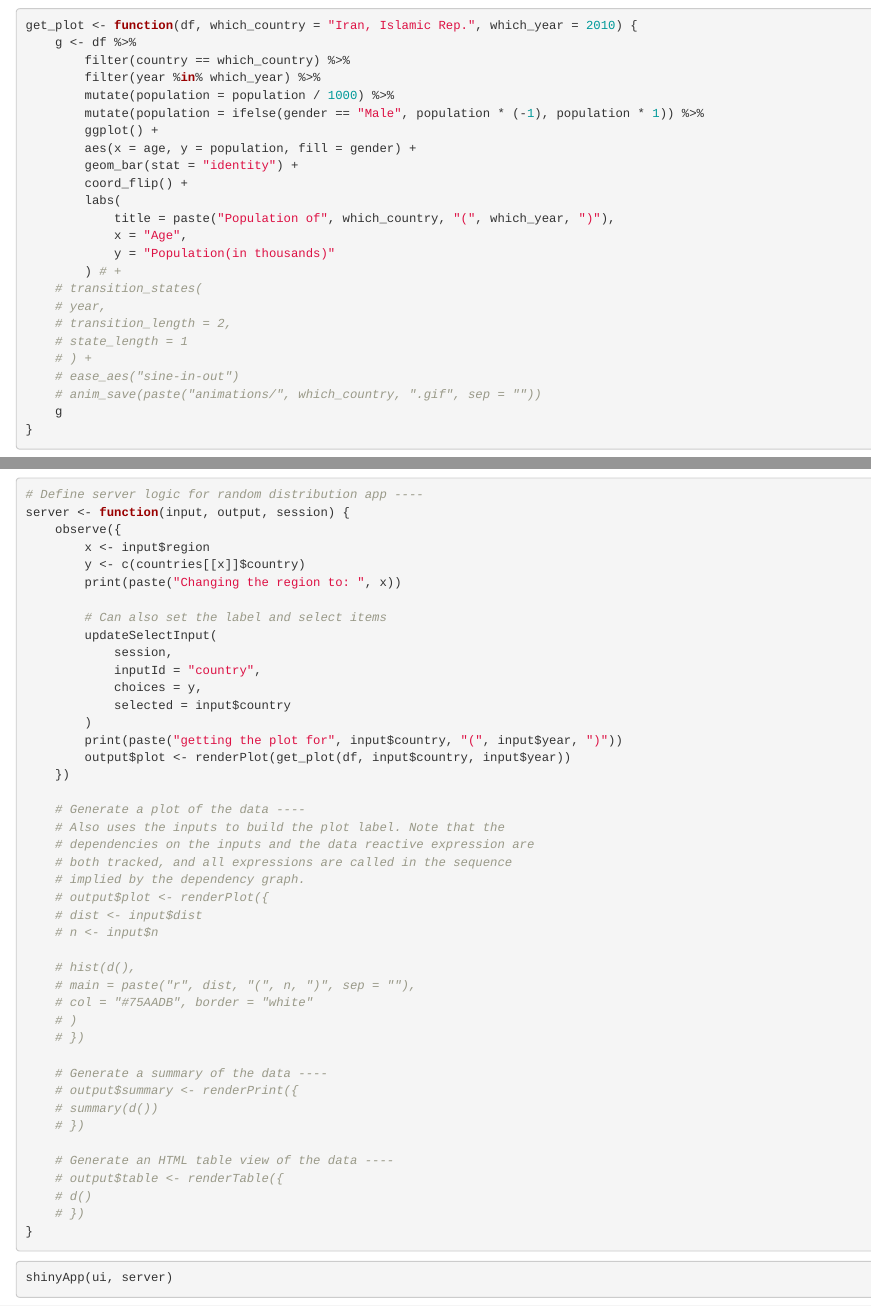
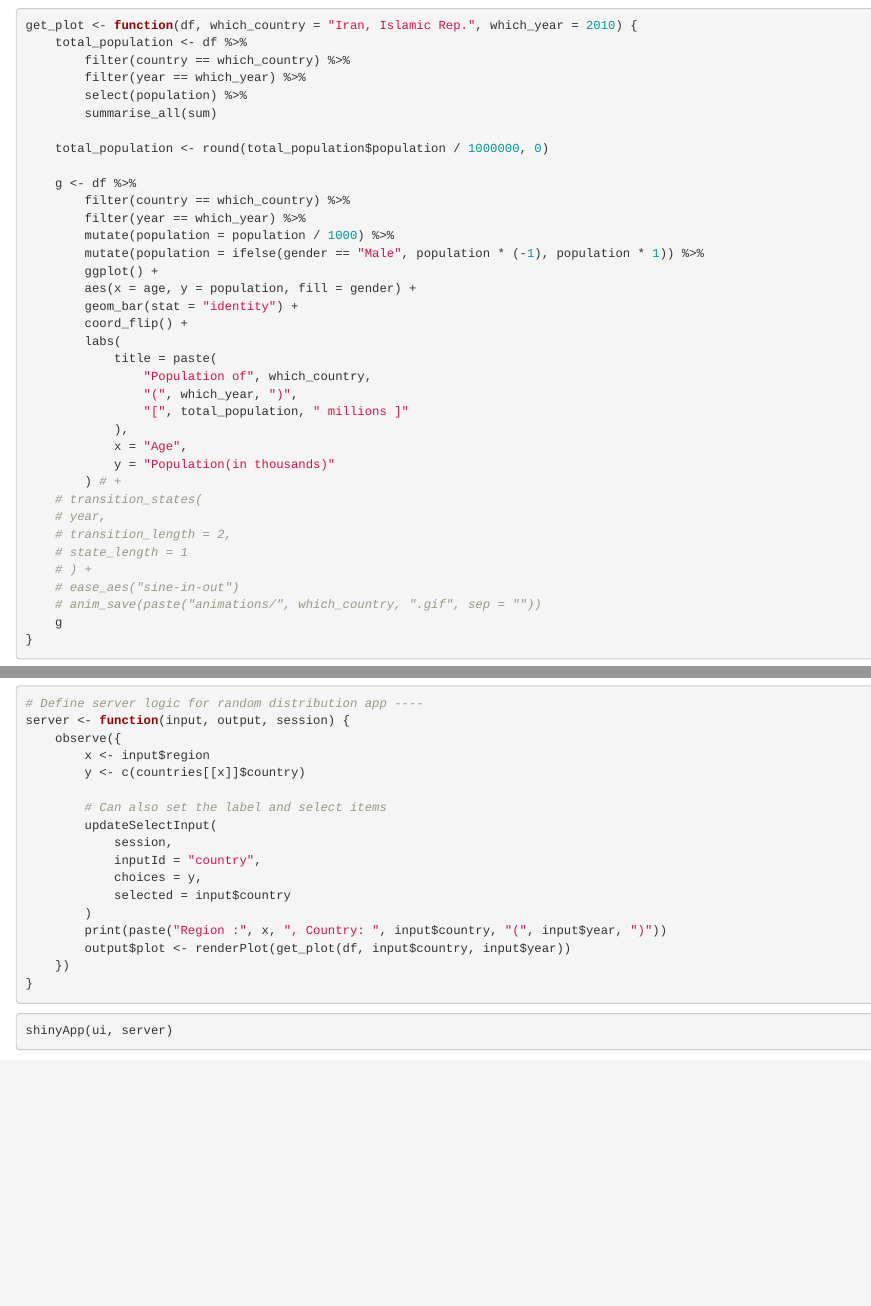
Before and after one commit to zamanisaja/Population-Pyramid, an R Markdown document (report.rmd): the page in a window 1100 px wide, from 1640 px down, and a second part further down, joined at a grey line. Rendered offline with R 4.5, knitr and Pandoc, with nearby package versions; some code elsewhere in the file could not run offline.

Commit message:
Total population

````diff
--- a/report.rmd
+++ b/report.rmd
@@ -95,9 +95,17 @@ countries <- countries %>%
 
 ```{r}
 get_plot <- function(df, which_country = "Iran, Islamic Rep.", which_year = 2010) {
+    total_population <- df %>%
+        filter(country == which_country) %>%
+        filter(year == which_year) %>%
+        select(population) %>%
+        summarise_all(sum)
+
+    total_population <- round(total_population$population / 1000000, 0)
+
     g <- df %>%
         filter(country == which_country) %>%
-        filter(year %in% which_year) %>%
+        filter(year == which_year) %>%
         mutate(population = population / 1000) %>%
         mutate(population = ifelse(gender == "Male", population * (-1), population * 1)) %>%
         ggplot() +
@@ -105,7 +113,11 @@ get_plot <- function(df, which_country = "Iran, Islamic Rep.", which_year = 2010
         geom_bar(stat = "identity") +
         coord_flip() +
         labs(
-            title = paste("Population of", which_country, "(", which_year, ")"),
+            title = paste(
+                "Population of", which_country,
+                "(", which_year, ")",
+                "[", total_population, " millions ]"
+            ),
             x = "Age",
             y = "Population(in thousands)"
         ) # +
@@ -182,7 +194,6 @@ server <- function(input, output, session) {
     observe({
         x <- input$region
         y <- c(countries[[x]]$country)
-        print(paste("Changing the region to: ", x))
 
         # Can also set the label and select items
         updateSelectInput(
@@ -191,34 +202,9 @@ server <- function(input, output, session) {
             choices = y,
             selected = input$country
         )
-        print(paste("getting the plot for", input$country, "(", input$year, ")"))
+        print(paste("Region :", x, ", Country: ", input$country, "(", input$year, ")"))
         output$plot <- renderPlot(get_plot(df, input$country, input$year))
     })
-
-    # Generate a plot of the data ----
-    # Also uses the inputs to build the plot label. Note that the
-    # dependencies on the inputs and the data reactive expression are
-    # both tracked, and all expressions are called in the sequence
-    # implied by the dependency graph.
-    # output$plot <- renderPlot({
-    # dist <- input$dist
-    # n <- input$n
-
-    # hist(d(),
-    # main = paste("r", dist, "(", n, ")", sep = ""),
-    # col = "#75AADB", border = "white"
-    # )
-    # })
-
-    # Generate a summary of the data ----
-    # output$summary <- renderPrint({
-    # summary(d())
-    # })
-
-    # Generate an HTML table view of the data ----
-    # output$table <- renderTable({
-    # d()
-    # })
 }
 ```
 
````
